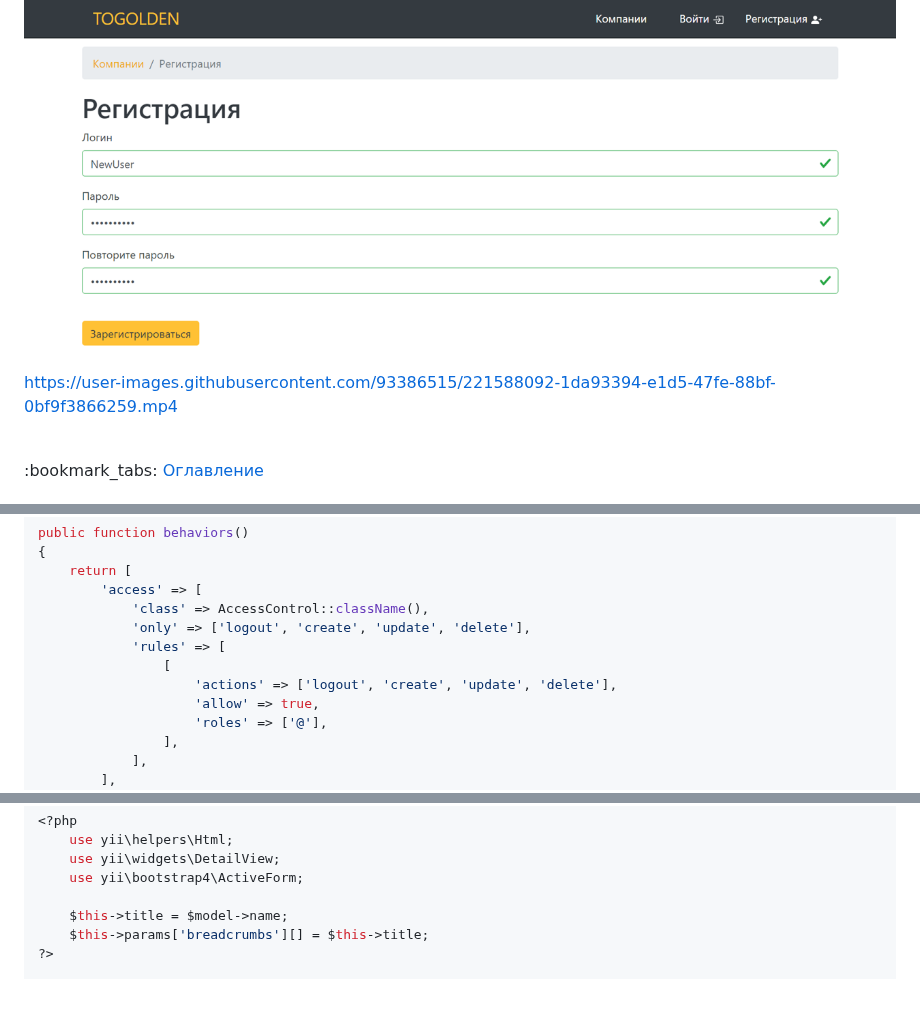
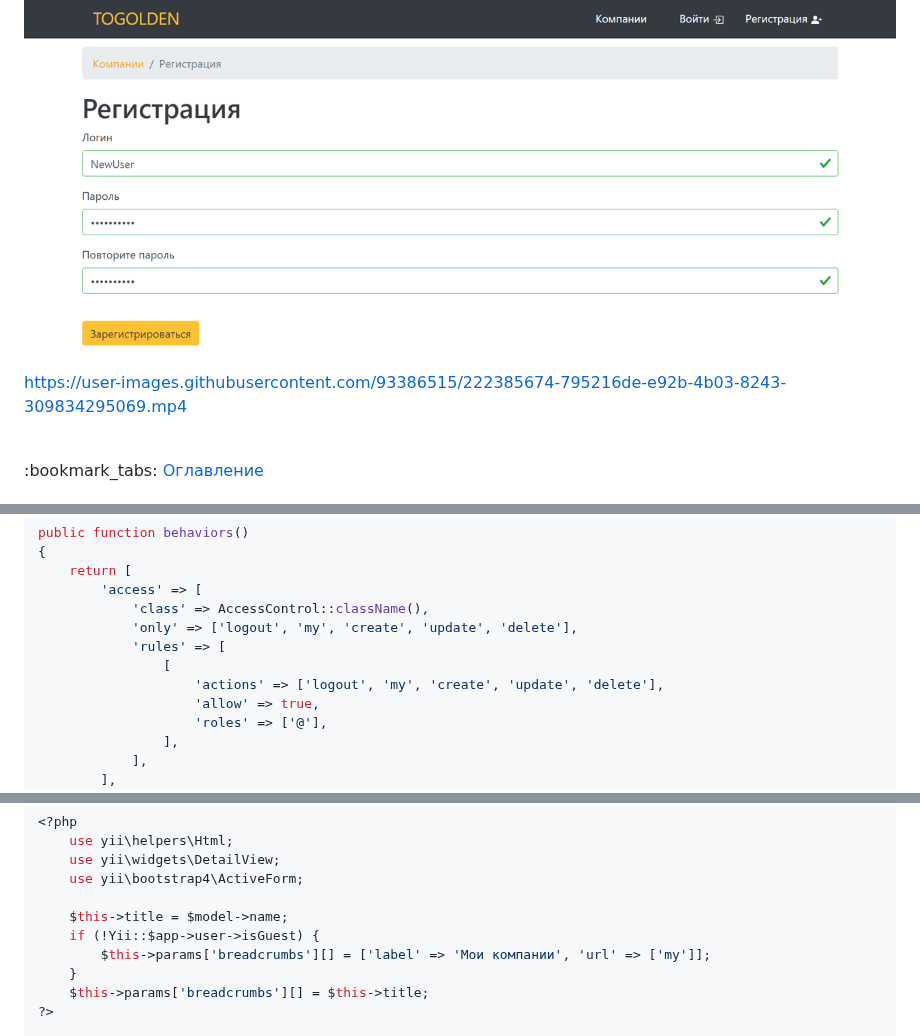
Before and after one commit to KetrinDorofeeva/togolden, a Markdown page: README.md, 3 parts joined by grey strips. Drawn GitHub-style; blank space fills up the shorter version.

```diff
--- a/README.md
+++ b/README.md
@@ -452,7 +452,7 @@ public function actionRegistration() {
 
 <img src="https://github.com/ketrindorofeeva/togolden/raw/main/for-readme/registration.png" alt = "Регистрация" />
 
-https://user-images.githubusercontent.com/93386515/221588092-1da93394-e1d5-47fe-88bf-0bf9f3866259.mp4
+https://user-images.githubusercontent.com/93386515/222385674-795216de-e92b-4b03-8243-309834295069.mp4
 
 <br>
 :bookmark_tabs: <a href = "#table-of-contents">Оглавление</a>
@@ -493,10 +493,10 @@ public function behaviors()
     return [
         'access' => [
             'class' => AccessControl::className(),
-            'only' => ['logout', 'create', 'update', 'delete'],
+            'only' => ['logout', 'my', 'create', 'update', 'delete'],
             'rules' => [
                 [
-                    'actions' => ['logout', 'create', 'update', 'delete'],
+                    'actions' => ['logout', 'my', 'create', 'update', 'delete'],
                     'allow' => true,
                     'roles' => ['@'],
                 ],
@@ -771,6 +771,9 @@ class Comments extends \yii\db\ActiveRecord
     use yii\bootstrap4\ActiveForm;
 
     $this->title = $model->name;
+    if (!Yii::$app->user->isGuest) {
+        $this->params['breadcrumbs'][] = ['label' => 'Мои компании', 'url' => ['my']];
+    }
     $this->params['breadcrumbs'][] = $this->title;
 ?>
 
```
Also changed, not shown: other parts of README.md (+2 -2 lines).
